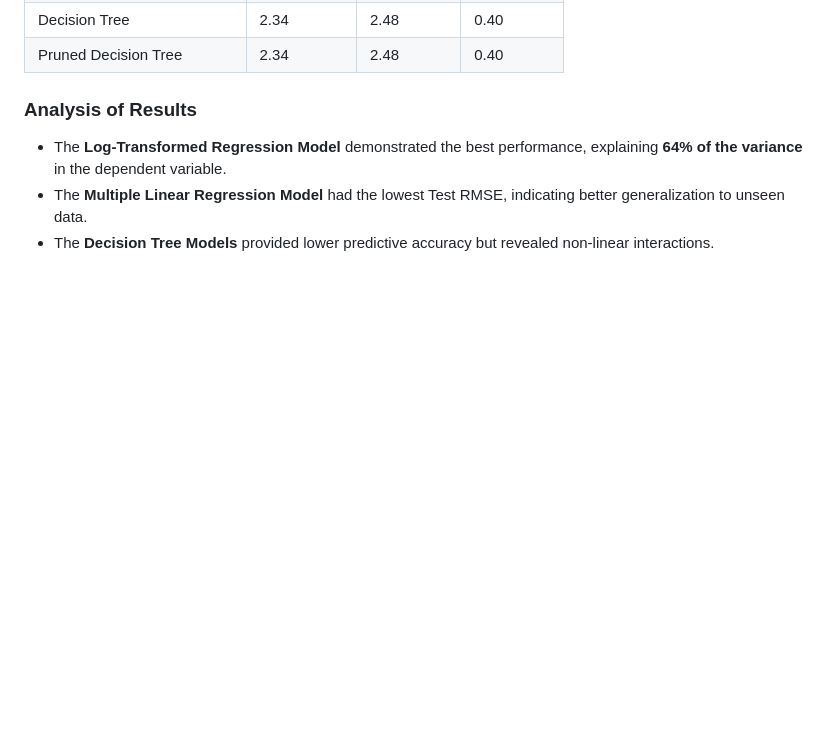
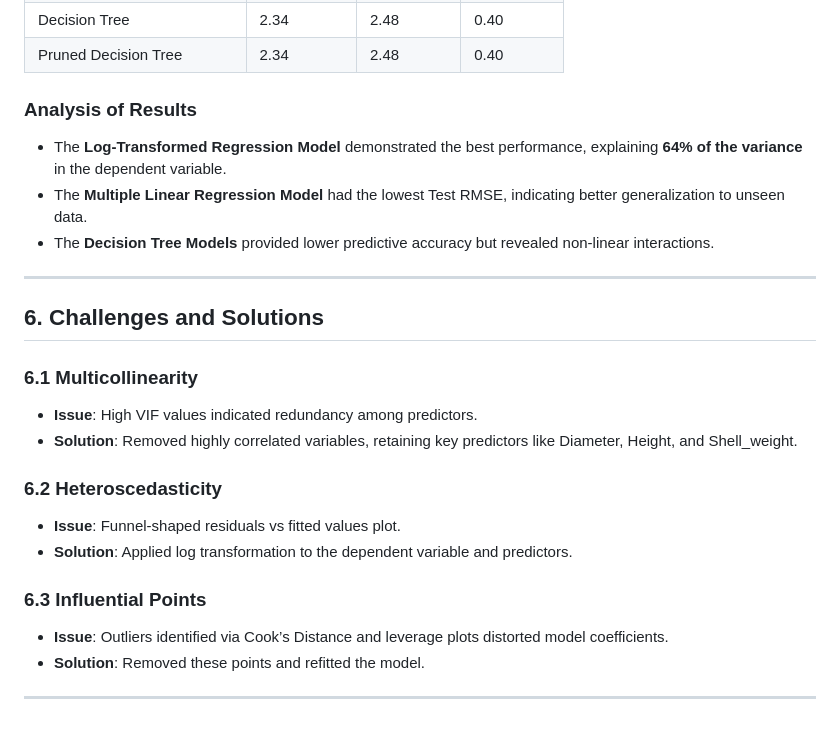
Before and after one commit to DarsiniLakshmiah/Abalone_Age_Prediction_using_R, a Markdown page: README.md, the part around one of its changes. Drawn GitHub-style; blank space fills up the shorter version.

```diff
--- a/README.md
+++ b/README.md
@@ -86,3 +87,21 @@ Metrics used for evaluation:
 - The **Log-Transformed Regression Model** demonstrated the best performance, explaining **64% of the variance** in the dependent variable.
 - The **Multiple Linear Regression Model** had the lowest Test RMSE, indicating better generalization to unseen data.
 - The **Decision Tree Models** provided lower predictive accuracy but revealed non-linear interactions.
+
+---
+
+## 6. Challenges and Solutions
+
+### 6.1 Multicollinearity
+- **Issue**: High VIF values indicated redundancy among predictors.
+- **Solution**: Removed highly correlated variables, retaining key predictors like Diameter, Height, and Shell_weight.
+
+### 6.2 Heteroscedasticity
+- **Issue**: Funnel-shaped residuals vs fitted values plot.
+- **Solution**: Applied log transformation to the dependent variable and predictors.
+
+### 6.3 Influential Points
+- **Issue**: Outliers identified via Cook’s Distance and leverage plots distorted model coefficients.
+- **Solution**: Removed these points and refitted the model.
+
+---
```
Also changed, not shown: other parts of README.md (+1 -0 lines).
